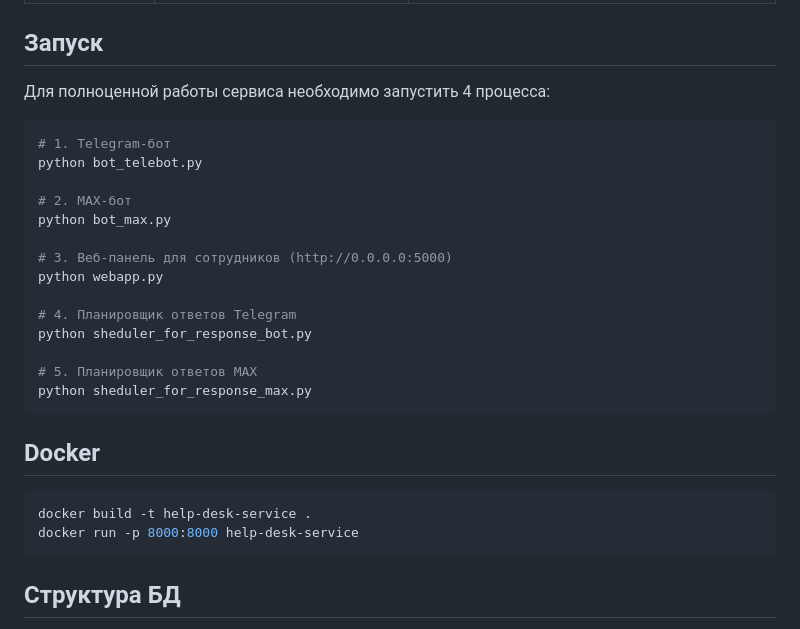
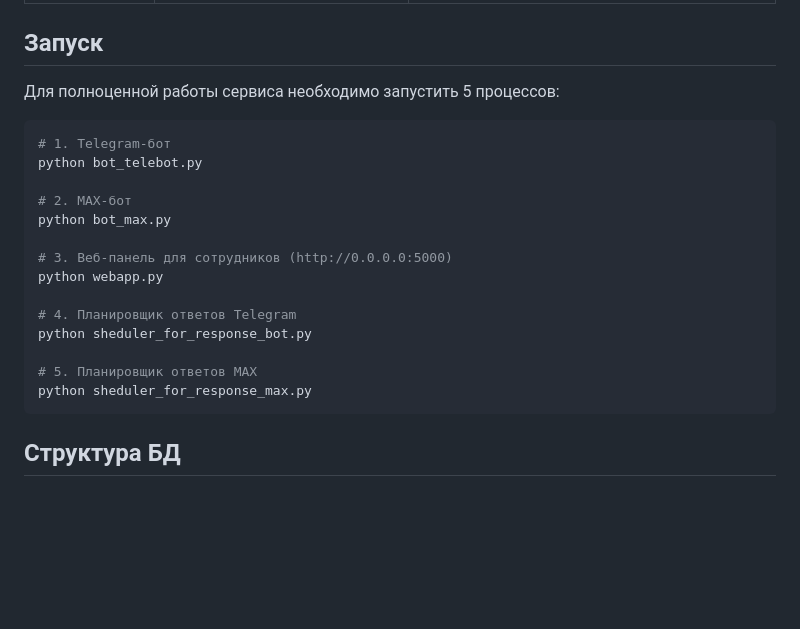
Before and after one commit to ecoli79/help_desk_service, a Markdown page: README.md, the part around the change. Rendered like a GitHub page; blank space fills up the shorter version.

````diff
--- a/README.md
+++ b/README.md
@@ -85,7 +85,7 @@ token = YOUR_MAX_BOT_TOKEN
 
 ## Запуск
 
-Для полноценной работы сервиса необходимо запустить 4 процесса:
+Для полноценной работы сервиса необходимо запустить 5 процессов:
 
 ```bash
 # 1. Telegram-бот
@@ -104,13 +104,6 @@ python sheduler_for_response_bot.py
 python sheduler_for_response_max.py
 ```
 
-## Docker
-
-```bash
-docker build -t help-desk-service .
-docker run -p 8000:8000 help-desk-service
-```
-
 ## Структура БД
 
 - `users` -- пользователи Telegram/MAX
````
